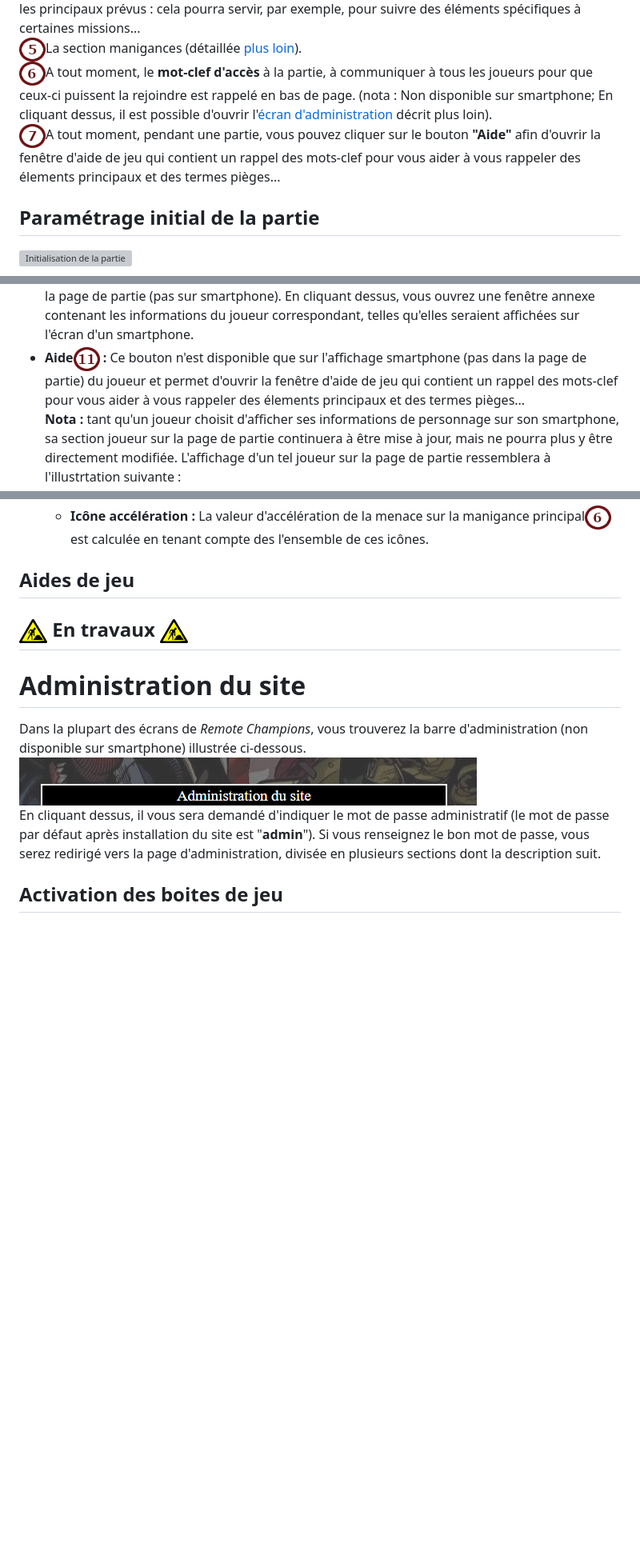
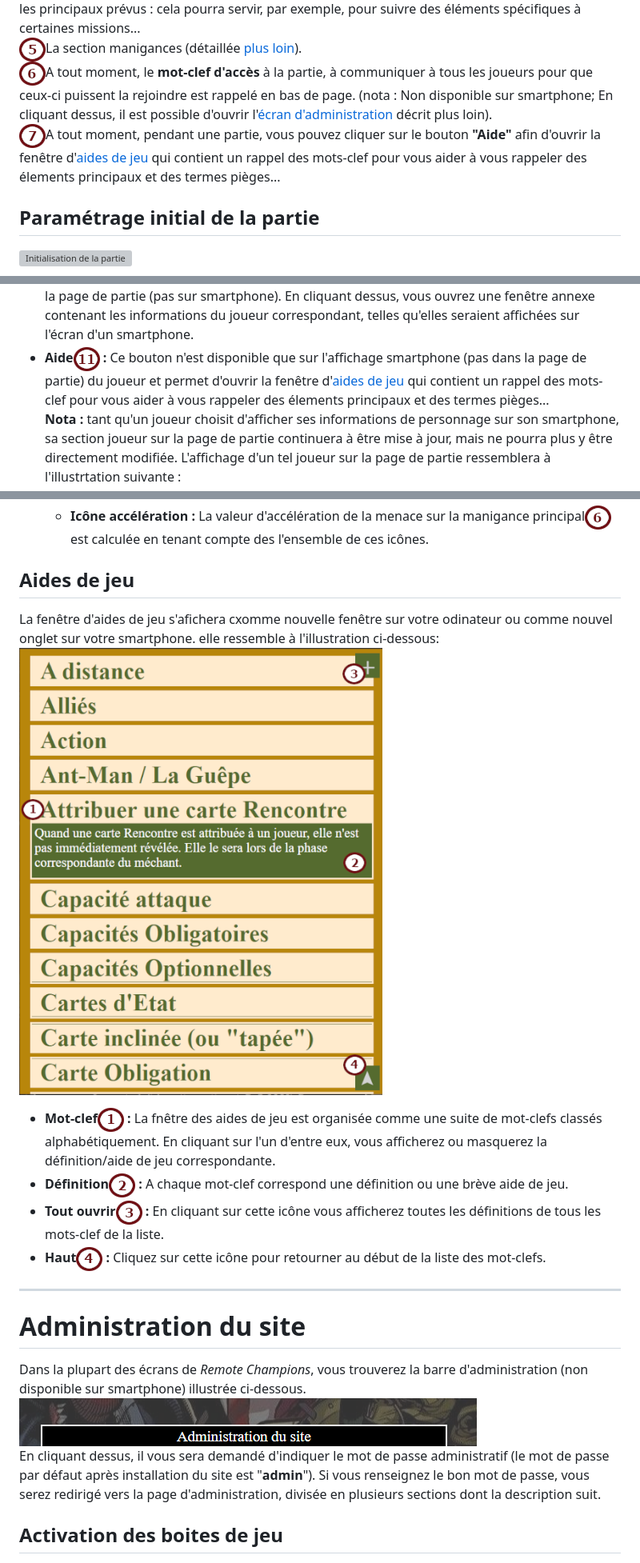
Before and after one commit to Fouyoufr/remoteChampions, a Markdown page: doc/readme.md, 3 parts joined by grey strips. Shown: that part at 80% size. Rendered like a GitHub page; pictures changed too: doc/illus21.png (added); blank space fills up the shorter version; grey boxes are pictures that could not be loaded.

Commit message:
3.7
Aides de jeu
Gestion du conteneur en mode local

```diff
--- a/doc/readme.md
+++ b/doc/readme.md
@@ -107,7 +107,7 @@ Cette page est divisée en différentes zones:
 ![4](tag4.png)Un ensemble de compteurs annexes. A vous de voir si vous avez besoin d'autres compteurs que les principaux prévus : cela pourra servir, par exemple, pour suivre des éléments spécifiques à certaines missions...
 ![5](tag5.png)La section manigances (détaillée [plus loin](https#GestiondesManigances)).
 ![6](tag6.png)A tout moment, le **mot-clef d'accès** à la partie, à communiquer à tous les joueurs pour que ceux-ci puissent la rejoindre est rappelé en bas de page. (nota : Non disponible sur smartphone; En cliquant dessus, il est possible d'ouvrir l'[écran d'administration](https:#administration-du-site) décrit plus loin).
-![7](tag7.png)A tout moment, pendant une partie, vous pouvez cliquer sur le bouton **"Aide"** afin d'ouvrir la fenêtre d'aide de jeu qui contient un rappel des mots-clef pour vous aider à vous rappeler des élements principaux et des termes pièges...
+![7](tag7.png)A tout moment, pendant une partie, vous pouvez cliquer sur le bouton **"Aide"** afin d'ouvrir la fenêtre d'[aides de jeu](https:#aides-de-jeu) qui contient un rappel des mots-clef pour vous aider à vous rappeler des élements principaux et des termes pièges...
 ## Paramétrage initial de la partie
 ![Initialisation de la partie](illus7.png "Initialisation de la partie")
 1. Il est conseillé de commencer par attribuer les places aux joueurs:
@@ -161,7 +161,7 @@ Le mini-écran de joueur se présentera, quant à lui, comme l'illustration suiv
    - L'image du méchant pourra également être encadrée d'une bordure mauve, verte et/ou orange pour vous rappeler un état correspodan (respectivement *désorienté*, *sonné* et *tenace*) du méchant.
    - **Nota :** En cliquant sur cette image de méchant sur votre smartphone, celui-ci basculera pour vous afficher la globalité de la page de partie.
 - **Affichage smartphone![10](tag10.png) :** Ce pictogramme n'est disponible que dans les sections joueur de la page de partie (pas sur smartphone). En cliquant dessus, vous ouvrez une fenêtre annexe contenant les informations du joueur correspondant, telles qu'elles seraient affichées sur l'écran d'un smartphone.
-- **Aide![11](tag11.png) :** Ce bouton n'est disponible que sur l'affichage smartphone (pas dans la page de partie) du joueur et permet d'ouvrir la fenêtre d'aide de jeu qui contient un rappel des mots-clef pour vous aider à vous rappeler des élements principaux et des termes pièges...
+- **Aide![11](tag11.png) :** Ce bouton n'est disponible que sur l'affichage smartphone (pas dans la page de partie) du joueur et permet d'ouvrir la fenêtre d'[aides de jeu](https:#aides-de-jeu) qui contient un rappel des mots-clef pour vous aider à vous rappeler des élements principaux et des termes pièges...
 **Nota :** tant qu'un joueur choisit d'afficher ses informations de personnage sur son smartphone, sa section joueur sur la page de partie continuera à être mise à jour, mais ne pourra plus y être directement modifiée. L'affichage d'un tel joueur sur la page de partie ressemblera à l'illustrtation suivante :
 ![Section joueur, affichage seul](illus18.png "Section joueur, affichage seul")
 ## Gestion des Manigances
@@ -178,7 +178,12 @@ Cette section a pour but de décrire les informations et intéractions concernan
    - **Icône crise :** Le bouton de diminution de la menace sur la manigance principale![5](tag5.png) sera affiché en rouge pour rappeler à tous les joueurs qu'ils ne sont pas sensé faire de contre sur la manigance principale tant qu'une crise est présente.
    - **Icône accélération :** La valeur d'accélération de la menace sur la manigance principal![6](tag6.png) est calculée en tenant compte des l'ensemble de ces icônes.
 ## Aides de jeu
-![En construction](wip.png) En travaux ![En construction](wip.png)
+La fenêtre d'aides de jeu s'afichera cxomme nouvelle fenêtre sur votre odinateur ou comme nouvel onglet sur votre smartphone. elle ressemble à l'illustration ci-dessous:
+![aides de jeu](illus21.png "Aides de jeu")
+- **Mot-clef![1](tag1.png) :** La fnêtre des aides de jeu est organisée comme une suite de mot-clefs classés alphabétiquement. En cliquant sur l'un d'entre eux, vous afficherez ou masquerez la définition/aide de jeu correspondante.
+- **Définition![2](tag2.png) :** A chaque mot-clef correspond une définition ou une brève aide de jeu.
+- **Tout ouvrir![3](tag3.png) :** En cliquant sur cette icône vous afficherez toutes les définitions de tous les mots-clef de la liste.
+- **Haut![4](tag4.png) :**  Cliquez sur cette icône pour retourner au début de la liste des mot-clefs.
 ---
 # Administration du site
 Dans la plupart des écrans de *Remote Champions*, vous trouverez la barre d'administration (non disponible sur smartphone) illustrée ci-dessous.
```
Also changed, not shown: README.md (+1 -1 lines).
